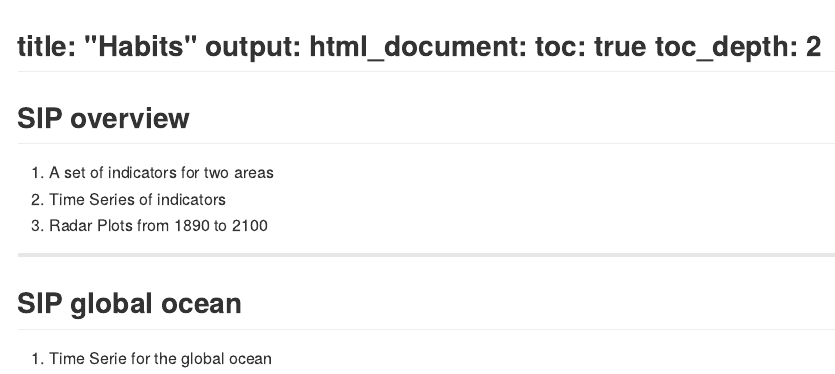
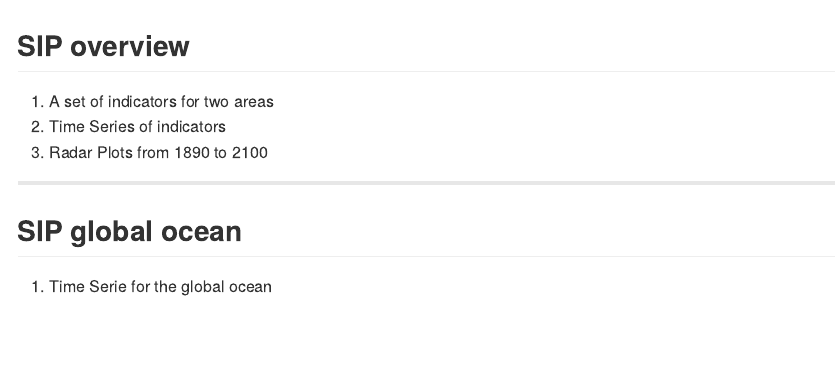
Before and after one commit to juldebar/slidify3, an R Markdown document (index.Rmd): the page in a window 1100 px wide, from its top. The pictures show the output file index.md that the author committed with the source, drawn offline in the style of GitHub.

Commit message:
publishing deck

```diff
--- a/index.Rmd
+++ b/index.Rmd
@@ -4,18 +4,16 @@ subtitle    : SIP
 author      : MACROES project (2010-2014)
 date: December 25, 2014
 job         : IRD
+output:
+  html_document:
+    toc: true
+    toc_depth: 2
 framework   : io2012        # {io2012, html5slides, shower, dzslides, ...}
 highlighter : highlight.js  # {highlight.js, prettify, highlight}
 hitheme     : tomorrow      #
 widgets    : [bootstrap, quiz]            # {mathjax, quiz, bootstrap}
 mode        : selfcontained # {standalone, draft}
 knit        : slidify::knit2slides
----
-title: "Habits"
-output:
-  html_document:
-    toc: true
-    toc_depth: 2
 ---
 
 ## SIP overview
```
Also changed, not shown: index.html, index.md.
